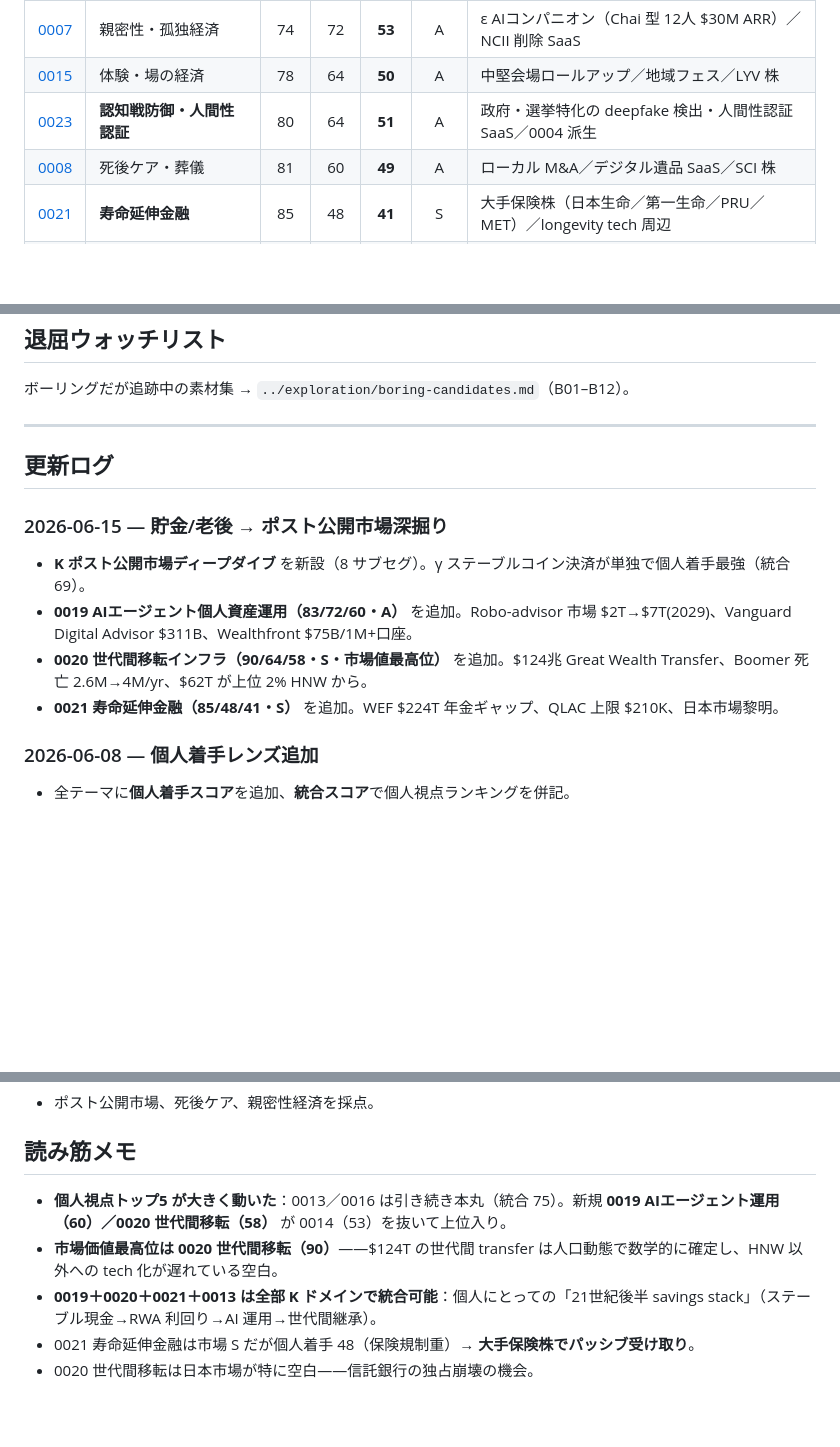
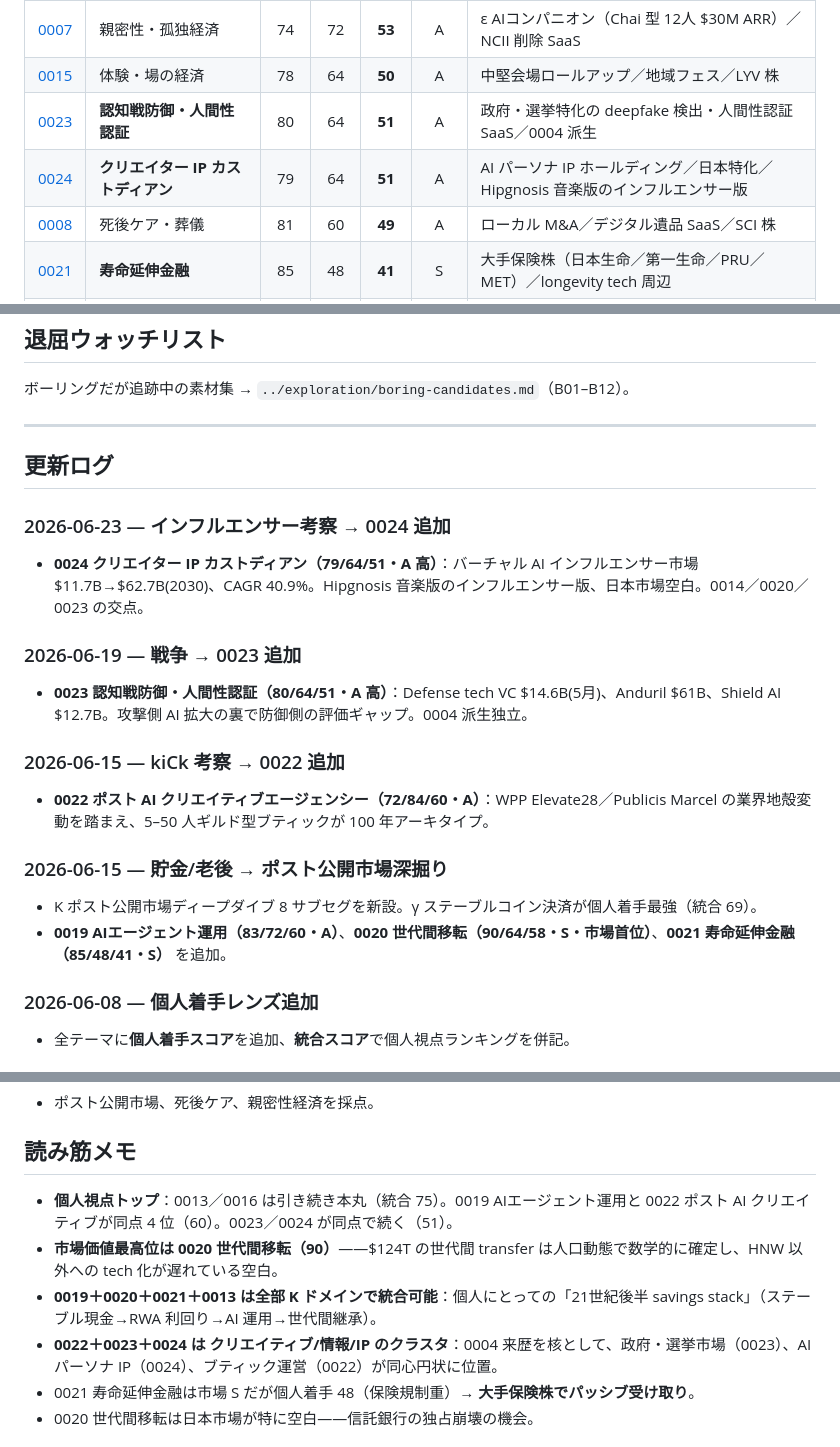
Before and after one commit to bufeks/In-100-Years, a Markdown page: research/ideas/INDEX.md, 3 parts joined by grey strips. GitHub-like rendering; blank space fills up the shorter version.

```diff
--- a/research/ideas/INDEX.md
+++ b/research/ideas/INDEX.md
@@ -24,6 +24,7 @@
 | [0007](0007-intimacy-economy.md) | 親密性・孤独経済 | 74 | 72 | **53** | A | ε AIコンパニオン（Chai 型 12人 $30M ARR）／NCII 削除 SaaS |
 | [0015](0015-embodied-experience-economy.md) | 体験・場の経済 | 78 | 64 | **50** | A | 中堅会場ロールアップ／地域フェス／LYV 株 |
 | [0023](0023-cognitive-warfare-defense.md) | **認知戦防御・人間性認証** | 80 | 64 | **51** | A | 政府・選挙特化の deepfake 検出・人間性認証 SaaS／0004 派生 |
+| [0024](0024-creator-ip-custodian.md) | **クリエイター IP カストディアン** | 79 | 64 | **51** | A | AI パーソナ IP ホールディング／日本特化／Hipgnosis 音楽版のインフルエンサー版 |
 | [0008](0008-deathcare.md) | 死後ケア・葬儀 | 81 | 60 | **49** | A | ローカル M&A／デジタル遺品 SaaS／SCI 株 |
 | [0021](0021-longevity-finance.md) | **寿命延伸金融** | 85 | 48 | **41** | S | 大手保険株（日本生命／第一生命／PRU／MET）／longevity tech 周辺 |
 | [0002](0002-civilizational-data-archive.md) | 超長期アーカイブ | 85 | 44 | **37** | S | TWST 株／応用層 0014・0017 で間接参加 |
@@ -75,11 +77,18 @@
 
 ## 更新ログ
 
+### 2026-06-23 — インフルエンサー考察 → 0024 追加
+- **0024 クリエイター IP カストディアン（79/64/51・A 高）**：バーチャル AI インフルエンサー市場 $11.7B→$62.7B(2030)、CAGR 40.9%。Hipgnosis 音楽版のインフルエンサー版、日本市場空白。0014／0020／0023 の交点。
+
+### 2026-06-19 — 戦争 → 0023 追加
+- **0023 認知戦防御・人間性認証（80/64/51・A 高）**：Defense tech VC $14.6B(5月)、Anduril $61B、Shield AI $12.7B。攻撃側 AI 拡大の裏で防御側の評価ギャップ。0004 派生独立。
+
+### 2026-06-15 — kiCk 考察 → 0022 追加
+- **0022 ポスト AI クリエイティブエージェンシー（72/84/60・A）**：WPP Elevate28／Publicis Marcel の業界地殻変動を踏まえ、5–50 人ギルド型ブティックが 100 年アーキタイプ。
+
 ### 2026-06-15 — 貯金/老後 → ポスト公開市場深掘り
-- **K ポスト公開市場ディープダイブ** を新設（8 サブセグ）。γ ステーブルコイン決済が単独で個人着手最強（統合 69）。
-- **0019 AIエージェント個人資産運用（83/72/60・A）** を追加。Robo-advisor 市場 $2T→$7T(2029)、Vanguard Digital Advisor $311B、Wealthfront $75B/1M+口座。
-- **0020 世代間移転インフラ（90/64/58・S・市場値最高位）** を追加。$124兆 Great Wealth Transfer、Boomer 死亡 2.6M→4M/yr、$62T が上位 2% HNW から。
-- **0021 寿命延伸金融（85/48/41・S）** を追加。WEF $224T 年金ギャップ、QLAC 上限 $210K、日本市場黎明。
+- K ポスト公開市場ディープダイブ 8 サブセグを新設。γ ステーブルコイン決済が個人着手最強（統合 69）。
+- **0019 AIエージェント運用（83/72/60・A）**、**0020 世代間移転（90/64/58・S・市場首位）**、**0021 寿命延伸金融（85/48/41・S）** を追加。
 
 ### 2026-06-08 — 個人着手レンズ追加
 - 全テーマに**個人着手スコア**を追加、**統合スコア**で個人視点ランキングを併記。
@@ -92,9 +101,10 @@
 
 ## 読み筋メモ
 
-- **個人視点トップ5 が大きく動いた**：0013／0016 は引き続き本丸（統合 75）。新規 **0019 AIエージェント運用（60）／0020 世代間移転（58）** が 0014（53）を抜いて上位入り。
+- **個人視点トップ**：0013／0016 は引き続き本丸（統合 75）。0019 AIエージェント運用と 0022 ポスト AI クリエイティブが同点 4 位（60）。0023／0024 が同点で続く（51）。
 - **市場価値最高位は 0020 世代間移転（90）**——$124T の世代間 transfer は人口動態で数学的に確定し、HNW 以外への tech 化が遅れている空白。
 - **0019＋0020＋0021＋0013 は全部 K ドメインで統合可能**：個人にとっての「21世紀後半 savings stack」（ステーブル現金→RWA 利回り→AI 運用→世代間継承）。
+- **0022＋0023＋0024 は クリエイティブ/情報/IP のクラスタ**：0004 来歴を核として、政府・選挙市場（0023）、AI パーソナ IP（0024）、ブティック運営（0022）が同心円状に位置。
 - 0021 寿命延伸金融は市場 S だが個人着手 48（保険規制重）→ **大手保険株でパッシブ受け取り**。
 - 0020 世代間移転は日本市場が特に空白——信託銀行の独占崩壊の機会。
 
```
Also changed, not shown: other parts of research/ideas/INDEX.md (+2 -1 lines), research/ideas/0024-creator-ip-custodian.md (added, +94 -0 lines).
